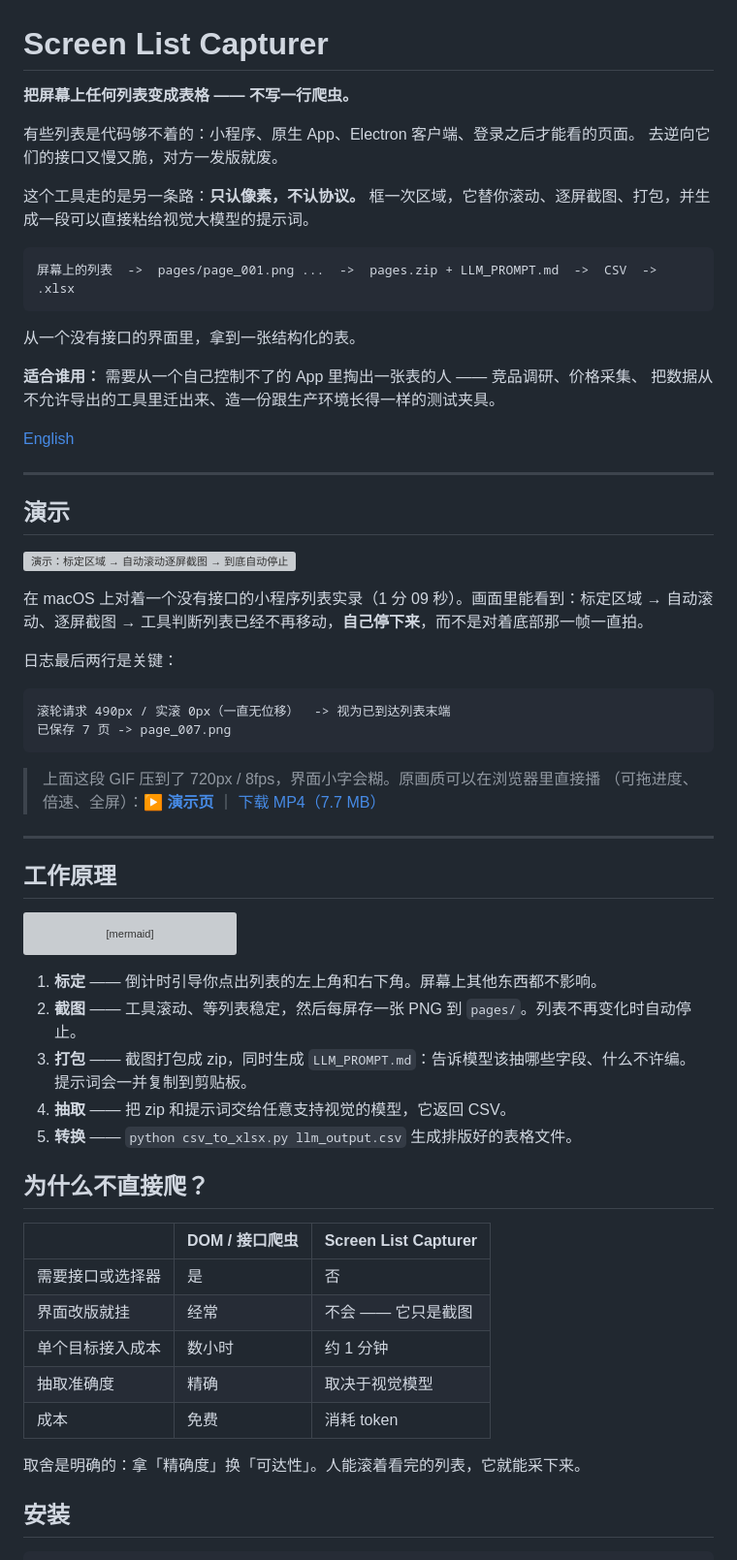
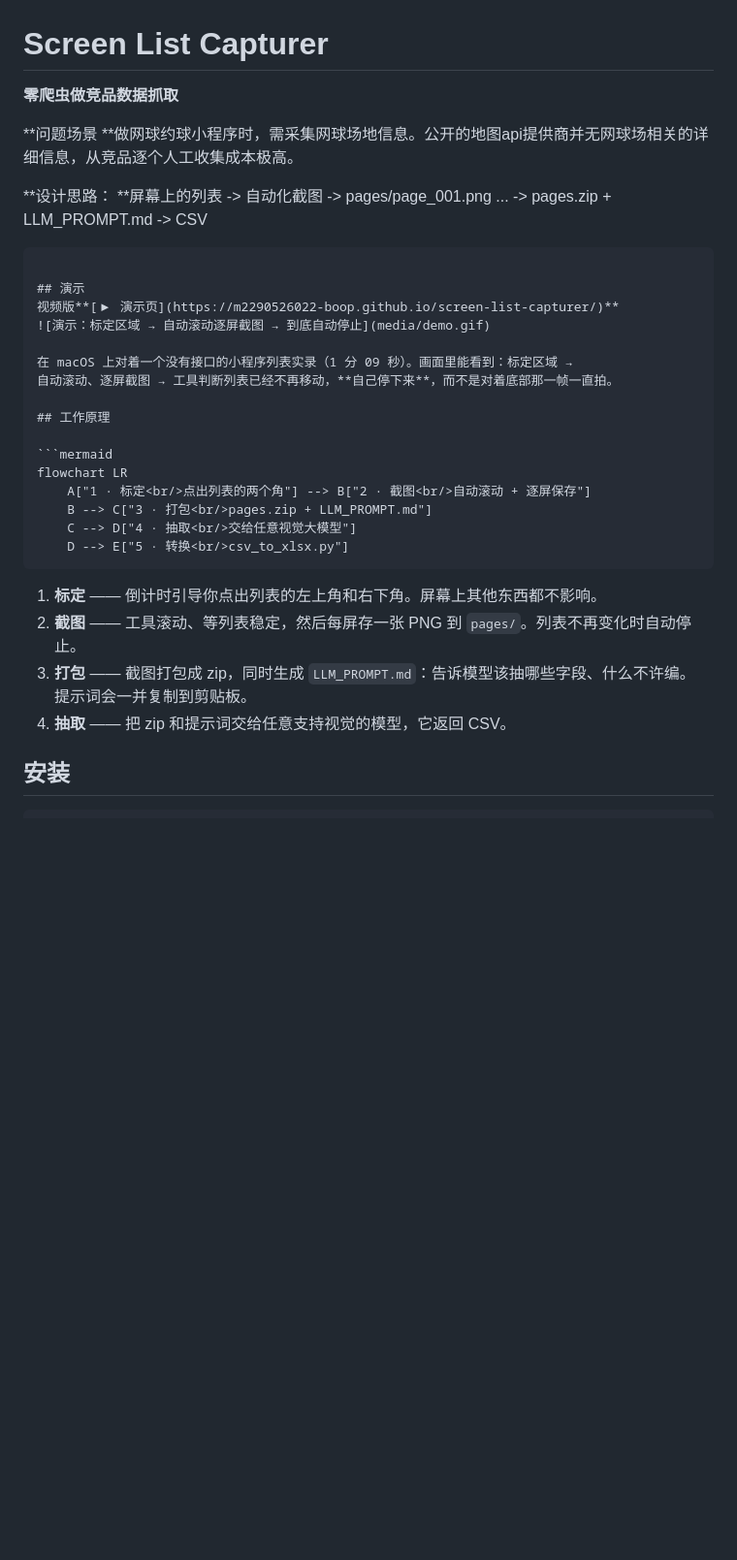
Before and after one commit to Signal-M/screen-list-capturer, a Markdown page: README.md, the part around one of its changes. Shown at 97% size. GitHub-like rendering; blank space fills up the shorter version; grey boxes are pictures that could not be loaded.

````diff
--- a/README.md
+++ b/README.md
@@ -1,45 +1,21 @@
 # Screen List Capturer
 
-**把屏幕上任何列表变成表格 —— 不写一行爬虫。**
+**零爬虫做竞品数据抓取**
 
-有些列表是代码够不着的：小程序、原生 App、Electron 客户端、登录之后才能看的页面。
-去逆向它们的接口又慢又脆，对方一发版就废。
+**问题场景
+**做网球约球小程序时，需采集网球场地信息。公开的地图api提供商并无网球场相关的详细信息，从竞品逐个人工收集成本极高。
 
-这个工具走的是另一条路：**只认像素，不认协议。**
-框一次区域，它替你滚动、逐屏截图、打包，并生成一段可以直接粘给视觉大模型的提示词。
+**设计思路：
+**屏幕上的列表  ->  自动化截图 ->  pages/page_001.png ...  ->  pages.zip + LLM_PROMPT.md  ->  CSV
 
 ```
-屏幕上的列表  ->  pages/page_001.png ...  ->  pages.zip + LLM_PROMPT.md  ->  CSV  ->  .xlsx
-```
-
-从一个没有接口的界面里，拿到一张结构化的表。
-
-**适合谁用：** 需要从一个自己控制不了的 App 里掏出一张表的人 —— 竞品调研、价格采集、
-把数据从不允许导出的工具里迁出来、造一份跟生产环境长得一样的测试夹具。
-
-[English](./README.en.md)
-
----
 
 ## 演示
-
+视频版**[▶ 演示页](https://m2290526022-boop.github.io/screen-list-capturer/)**
 ![演示：标定区域 → 自动滚动逐屏截图 → 到底自动停止](media/demo.gif)
 
 在 macOS 上对着一个没有接口的小程序列表实录（1 分 09 秒）。画面里能看到：标定区域 →
 自动滚动、逐屏截图 → 工具判断列表已经不再移动，**自己停下来**，而不是对着底部那一帧一直拍。
-
-日志最后两行是关键：
-
-```
-滚轮请求 490px / 实滚 0px（一直无位移）  -> 视为已到达列表末端
-已保存 7 页 -> page_007.png
-```
-
-> 上面这段 GIF 压到了 720px / 8fps，界面小字会糊。原画质可以在浏览器里直接播
-> （可拖进度、倍速、全屏）：**[▶ 演示页](https://m2290526022-boop.github.io/screen-list-capturer/)**
-> ｜ [下载 MP4（7.7 MB）](https://github.com/m2290526022-boop/screen-list-capturer/blob/main/docs/demo.mp4)
-
----
 
 ## 工作原理
 
@@ -56,19 +32,6 @@ flowchart LR
 3. **打包** —— 截图打包成 zip，同时生成 `LLM_PROMPT.md`：告诉模型该抽哪些字段、什么不许编。
    提示词会一并复制到剪贴板。
 4. **抽取** —— 把 zip 和提示词交给任意支持视觉的模型，它返回 CSV。
-5. **转换** —— `python csv_to_xlsx.py llm_output.csv` 生成排版好的表格文件。
-
-## 为什么不直接爬？
-
-| | DOM / 接口爬虫 | Screen List Capturer |
-|---|---|---|
-| 需要接口或选择器 | 是 | 否 |
-| 界面改版就挂 | 经常 | 不会 —— 它只是截图 |
-| 单个目标接入成本 | 数小时 | 约 1 分钟 |
-| 抽取准确度 | 精确 | 取决于视觉模型 |
-| 成本 | 免费 | 消耗 token |
-
-取舍是明确的：拿「精确度」换「可达性」。人能滚着看完的列表，它就能采下来。
 
 ## 安装
 
````
Also changed, not shown: other parts of README.md (+0 -50 lines).
